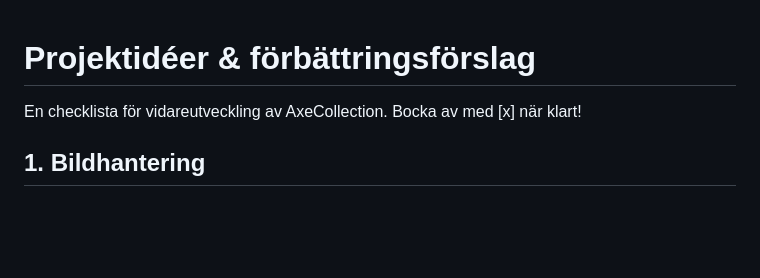
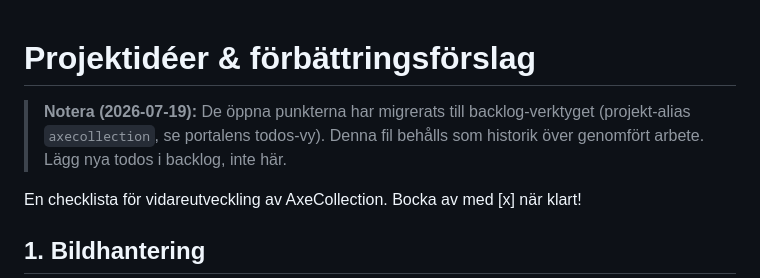
Before and after one commit to Armandur/AxeCollection, a Markdown page: TODO_FEATURES.md, the part around the change. Drawn GitHub-style; blank space fills up the shorter version.

```diff
--- a/TODO_FEATURES.md
+++ b/TODO_FEATURES.md
@@ -1,4 +1,9 @@
 # Projektidéer & förbättringsförslag
+
+> **Notera (2026-07-19):** De öppna punkterna har migrerats till backlog-verktyget
+> (projekt-alias `axecollection`, se portalens todos-vy). Denna fil behålls som
+> historik över genomfört arbete. Lägg nya todos i backlog, inte här.
+
 En checklista för vidareutveckling av AxeCollection. Bocka av med [x] när klart!
 ## 1. Bildhantering
 
```
Also changed, not shown: CLAUDE.md (added, +125 -0 lines).
